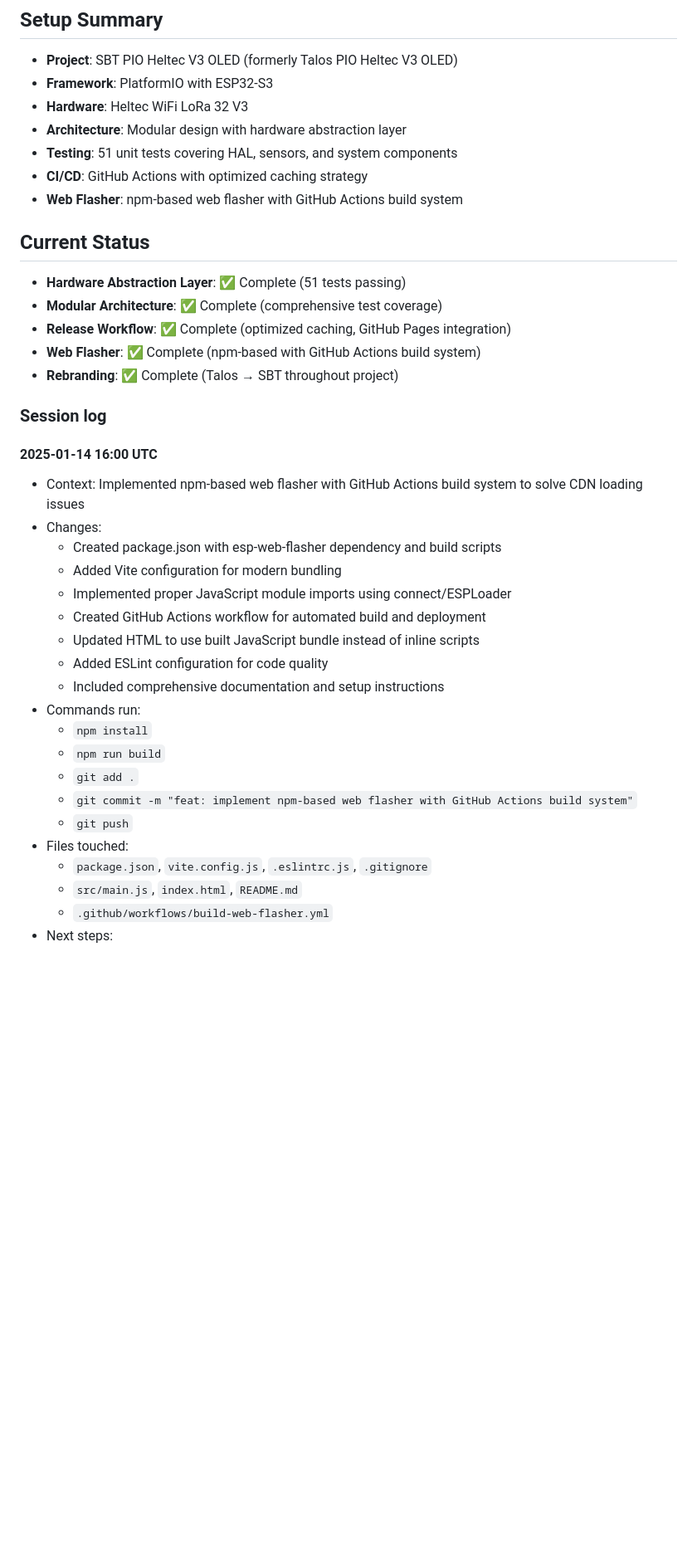
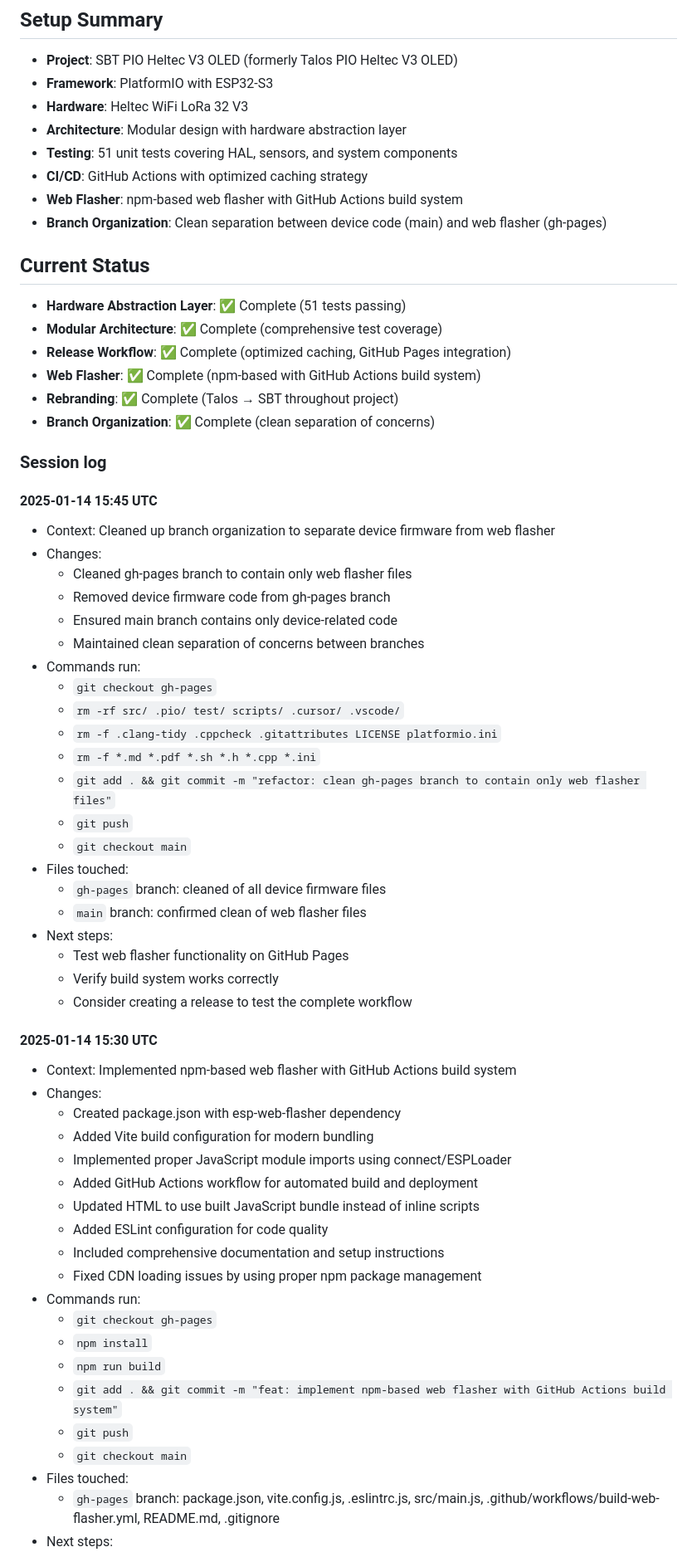
Before and after one commit to Skeyelab/LightningDetector, a Markdown page: SESSION_NOTES.md, the part around one of its changes. Shown at 83% size. GitHub-like rendering; blank space fills up the shorter version.

Commit message:
docs: update session notes with branch organization cleanup and web flasher implementation

```diff
--- a/SESSION_NOTES.md
+++ b/SESSION_NOTES.md
@@ -8,6 +8,7 @@
 - **Testing**: 51 unit tests covering HAL, sensors, and system components
 - **CI/CD**: GitHub Actions with optimized caching strategy
 - **Web Flasher**: npm-based web flasher with GitHub Actions build system
+- **Branch Organization**: Clean separation between device code (main) and web flasher (gh-pages)
 
 ## Current Status
 - **Hardware Abstraction Layer**: ✅ Complete (51 tests passing)
@@ -15,27 +16,51 @@
 - **Release Workflow**: ✅ Complete (optimized caching, GitHub Pages integration)
 - **Web Flasher**: ✅ Complete (npm-based with GitHub Actions build system)
 - **Rebranding**: ✅ Complete (Talos → SBT throughout project)
+- **Branch Organization**: ✅ Complete (clean separation of concerns)
 
 ### Session log
 
-#### 2025-01-14 16:00 UTC
-- Context: Implemented npm-based web flasher with GitHub Actions build system to solve CDN loading issues
+#### 2025-01-14 15:45 UTC
+- Context: Cleaned up branch organization to separate device firmware from web flasher
 - Changes:
-  - Created package.json with esp-web-flasher dependency and build scripts
-  - Added Vite configuration for modern bundling
+  - Cleaned gh-pages branch to contain only web flasher files
+  - Removed device firmware code from gh-pages branch
+  - Ensured main branch contains only device-related code
+  - Maintained clean separation of concerns between branches
+- Commands run:
+  - `git checkout gh-pages`
+  - `rm -rf src/ .pio/ test/ scripts/ .cursor/ .vscode/`
+  - `rm -f .clang-tidy .cppcheck .gitattributes LICENSE platformio.ini`
+  - `rm -f *.md *.pdf *.sh *.h *.cpp *.ini`
+  - `git add . && git commit -m "refactor: clean gh-pages branch to contain only web flasher files"`
+  - `git push`
+  - `git checkout main`
+- Files touched:
+  - `gh-pages` branch: cleaned of all device firmware files
+  - `main` branch: confirmed clean of web flasher files
+- Next steps:
+  - Test web flasher functionality on GitHub Pages
+  - Verify build system works correctly
+  - Consider creating a release to test the complete workflow
+
+#### 2025-01-14 15:30 UTC
+- Context: Implemented npm-based web flasher with GitHub Actions build system
+- Changes:
+  - Created package.json with esp-web-flasher dependency
+  - Added Vite build configuration for modern bundling
   - Implemented proper JavaScript module imports using connect/ESPLoader
-  - Created GitHub Actions workflow for automated build and deployment
+  - Added GitHub Actions workflow for automated build and deployment
   - Updated HTML to use built JavaScript bundle instead of inline scripts
   - Added ESLint configuration for code quality
   - Included comprehensive documentation and setup instructions
+  - Fixed CDN loading issues by using proper npm package management
 - Commands run:
+  - `git checkout gh-pages`
   - `npm install`
   - `npm run build`
-  - `git add .`
-  - `git commit -m "feat: implement npm-based web flasher with GitHub Actions build system"`
+  - `git add . && git commit -m "feat: implement npm-based web flasher with GitHub Actions build system"`
   - `git push`
+  - `git checkout main`
 - Files touched:
-  - `package.json`, `vite.config.js`, `.eslintrc.js`, `.gitignore`
-  - `src/main.js`, `index.html`, `README.md`
-  - `.github/workflows/build-web-flasher.yml`
+  - `gh-pages` branch: package.json, vite.config.js, .eslintrc.js, src/main.js, .github/workflows/build-web-flasher.yml, README.md, .gitignore
 - Next steps:
```
Also changed, not shown: other parts of SESSION_NOTES.md (+2 -22 lines).
